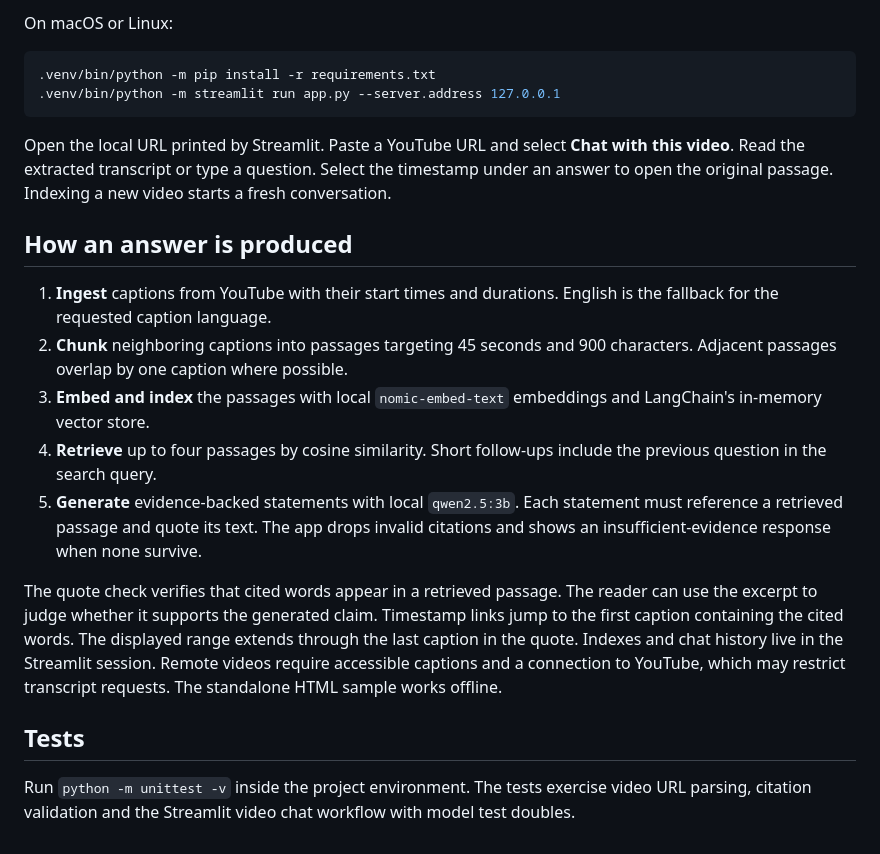
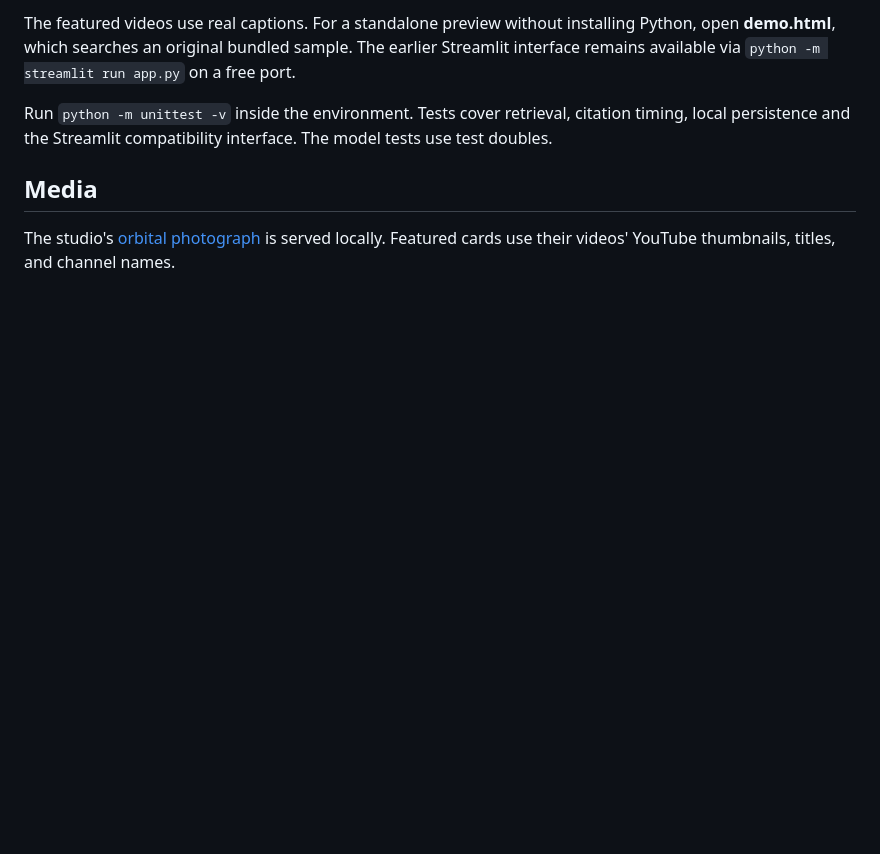
Before and after one commit to AmanSharma114/youtube-rag-chatbot, a Markdown page: README.md, the part around one of its changes. Drawn GitHub-style; blank space fills up the shorter version.

````diff
--- a/README.md
+++ b/README.md
@@ -27,23 +52,8 @@ On Windows PowerShell:
 
-On macOS or Linux:
+The featured videos use real captions. For a standalone preview without installing Python, open **demo.html**, which searches an original bundled sample. The earlier Streamlit interface remains available via `python -m streamlit run app.py` on a free port.
 
-```sh
-.venv/bin/python -m pip install -r requirements.txt
-.venv/bin/python -m streamlit run app.py --server.address 127.0.0.1
-```
+Run `python -m unittest -v` inside the environment. Tests cover retrieval, citation timing, local persistence and the Streamlit compatibility interface. The model tests use test doubles.
 
-Open the local URL printed by Streamlit. Paste a YouTube URL and select **Chat with this video**. Read the extracted transcript or type a question. Select the timestamp under an answer to open the original passage. Indexing a new video starts a fresh conversation.
+## Media
 
-## How an answer is produced
-
-1. **Ingest** captions from YouTube with their start times and durations. English is the fallback for the requested caption language.
-2. **Chunk** neighboring captions into passages targeting 45 seconds and 900 characters. Adjacent passages overlap by one caption where possible.
-3. **Embed and index** the passages with local `nomic-embed-text` embeddings and LangChain's in-memory vector store.
-4. **Retrieve** up to four passages by cosine similarity. Short follow-ups include the previous question in the search query.
-5. **Generate** evidence-backed statements with local `qwen2.5:3b`. Each statement must reference a retrieved passage and quote its text. The app drops invalid citations and shows an insufficient-evidence response when none survive.
-
-The quote check verifies that cited words appear in a retrieved passage. The reader can use the excerpt to judge whether it supports the generated claim. Timestamp links jump to the first caption containing the cited words. The displayed range extends through the last caption in the quote. Indexes and chat history live in the Streamlit session. Remote videos require accessible captions and a connection to YouTube, which may restrict transcript requests. The standalone HTML sample works offline.
-
-## Tests
-
-Run `python -m unittest -v` inside the project environment. The tests exercise video URL parsing, citation validation and the Streamlit video chat workflow with model test doubles.
+The studio's [orbital photograph](https://images.unsplash.com/photo-1446776811953-b23d57bd21aa) is served locally. Featured cards use their videos' YouTube thumbnails, titles, and channel names.
````
Also changed, not shown: other parts of README.md (+38 -13 lines), cueframe-preview.png, web/media/UF8uR6Z6KLc.jpg (added), web/media/aircAruvnKk.jpg (added), web/media/dE-vOscpiNc.jpg (added), web/orbit.jpg (added), 7 other files.
